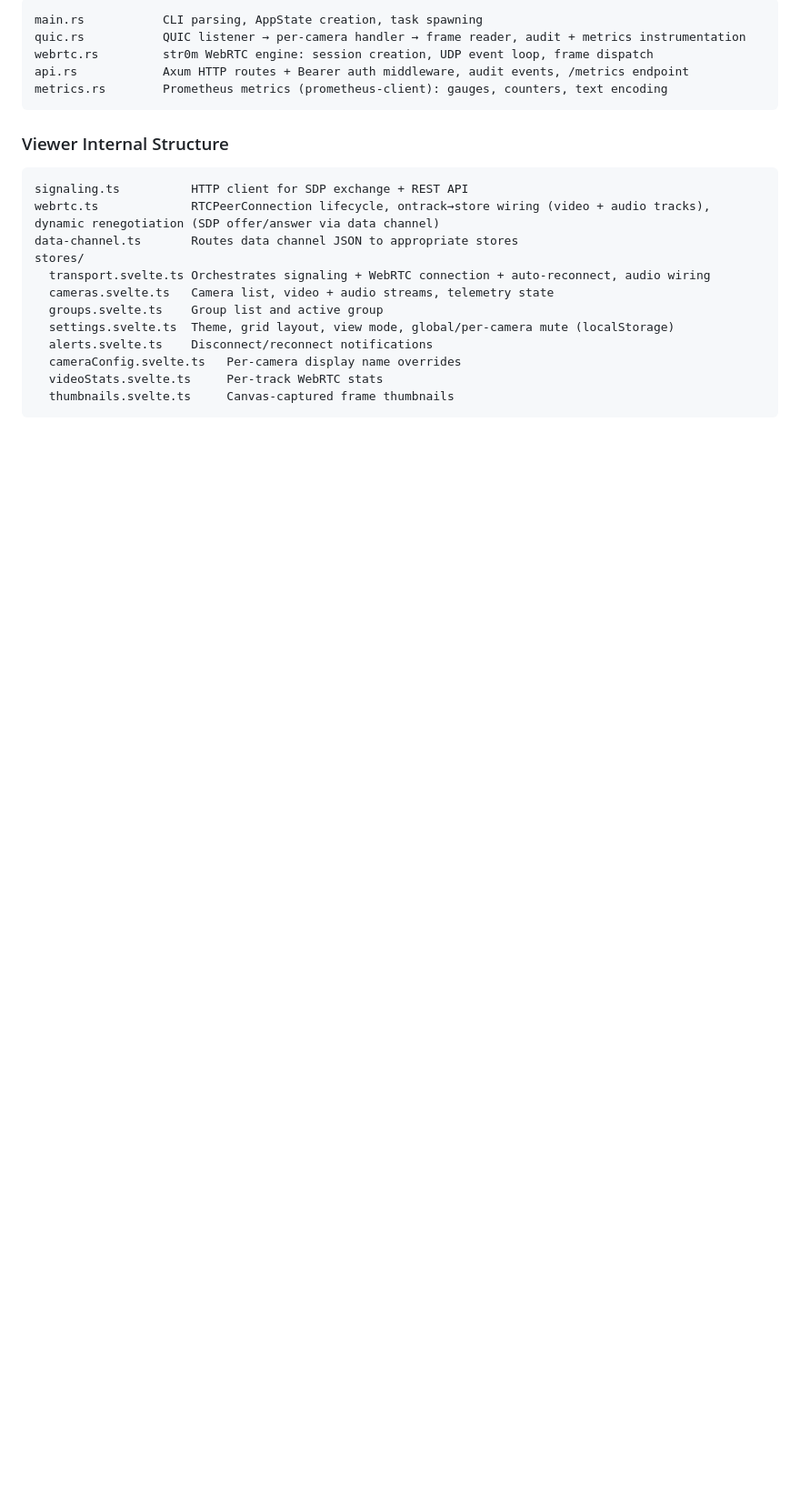
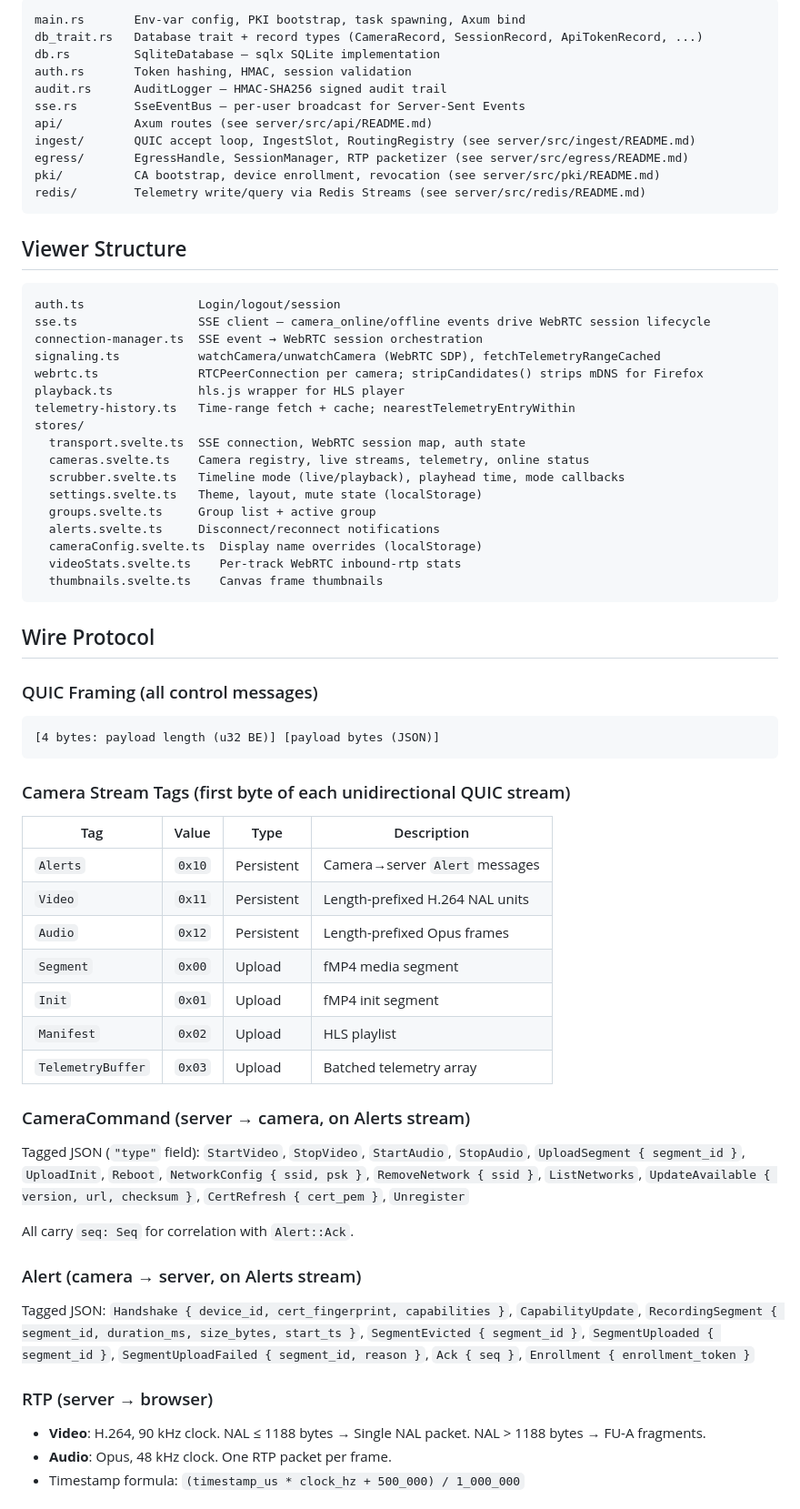
Before and after one commit to cargocam/ghostcam, a Markdown page: CLAUDE.md, the part around one of its changes. Shown at 91% size. Drawn GitHub-style; blank space fills up the shorter version.

````diff
--- a/CLAUDE.md
+++ b/CLAUDE.md
@@ -174,24 +161,73 @@ capture/telemetry.rs   /proc, /sys readers (Linux) + gpsd TCP client (optional)
 
 ```
-main.rs           CLI parsing, AppState creation, task spawning
-quic.rs           QUIC listener → per-camera handler → frame reader, audit + metrics instrumentation
-webrtc.rs         str0m WebRTC engine: session creation, UDP event loop, frame dispatch
-api.rs            Axum HTTP routes + Bearer auth middleware, audit events, /metrics endpoint
-metrics.rs        Prometheus metrics (prometheus-client): gauges, counters, text encoding
+main.rs       Env-var config, PKI bootstrap, task spawning, Axum bind
+db_trait.rs   Database trait + record types (CameraRecord, SessionRecord, ApiTokenRecord, ...)
+db.rs         SqliteDatabase — sqlx SQLite implementation
+auth.rs       Token hashing, HMAC, session validation
+audit.rs      AuditLogger — HMAC-SHA256 signed audit trail
+sse.rs        SseEventBus — per-user broadcast for Server-Sent Events
+api/          Axum routes (see server/src/api/README.md)
+ingest/       QUIC accept loop, IngestSlot, RoutingRegistry (see server/src/ingest/README.md)
+egress/       EgressHandle, SessionManager, RTP packetizer (see server/src/egress/README.md)
+pki/          CA bootstrap, device enrollment, revocation (see server/src/pki/README.md)
+redis/        Telemetry write/query via Redis Streams (see server/src/redis/README.md)
 ```
 
-### Viewer Internal Structure
+## Viewer Structure
 
 ```
-signaling.ts          HTTP client for SDP exchange + REST API
-webrtc.ts             RTCPeerConnection lifecycle, ontrack→store wiring (video + audio tracks), dynamic renegotiation (SDP offer/answer via data channel)
-data-channel.ts       Routes data channel JSON to appropriate stores
+auth.ts                Login/logout/session
+sse.ts                 SSE client — camera_online/offline events drive WebRTC session lifecycle
+connection-manager.ts  SSE event → WebRTC session orchestration
+signaling.ts           watchCamera/unwatchCamera (WebRTC SDP), fetchTelemetryRangeCached
+webrtc.ts              RTCPeerConnection per camera; stripCandidates() strips mDNS for Firefox
+playback.ts            hls.js wrapper for HLS player
+telemetry-history.ts   Time-range fetch + cache; nearestTelemetryEntryWithin
 stores/
-  transport.svelte.ts Orchestrates signaling + WebRTC connection + auto-reconnect, audio wiring
-  cameras.svelte.ts   Camera list, video + audio streams, telemetry state
-  groups.svelte.ts    Group list and active group
-  settings.svelte.ts  Theme, grid layout, view mode, global/per-camera mute (localStorage)
-  alerts.svelte.ts    Disconnect/reconnect notifications
-  cameraConfig.svelte.ts   Per-camera display name overrides
-  videoStats.svelte.ts     Per-track WebRTC stats
-  thumbnails.svelte.ts     Canvas-captured frame thumbnails
+  transport.svelte.ts  SSE connection, WebRTC session map, auth state
+  cameras.svelte.ts    Camera registry, live streams, telemetry, online status
+  scrubber.svelte.ts   Timeline mode (live/playback), playhead time, mode callbacks
+  settings.svelte.ts   Theme, layout, mute state (localStorage)
+  groups.svelte.ts     Group list + active group
+  alerts.svelte.ts     Disconnect/reconnect notifications
+  cameraConfig.svelte.ts  Display name overrides (localStorage)
+  videoStats.svelte.ts    Per-track WebRTC inbound-rtp stats
+  thumbnails.svelte.ts    Canvas frame thumbnails
+```
+
+## Wire Protocol
+
+### QUIC Framing (all control messages)
+
+```
+[4 bytes: payload length (u32 BE)] [payload bytes (JSON)]
+```
+
+### Camera Stream Tags (first byte of each unidirectional QUIC stream)
+
+| Tag | Value | Type | Description |
+|-----|-------|------|-------------|
+| `Alerts` | `0x10` | Persistent | Camera→server `Alert` messages |
+| `Video` | `0x11` | Persistent | Length-prefixed H.264 NAL units |
+| `Audio` | `0x12` | Persistent | Length-prefixed Opus frames |
+| `Segment` | `0x00` | Upload | fMP4 media segment |
+| `Init` | `0x01` | Upload | fMP4 init segment |
+| `Manifest` | `0x02` | Upload | HLS playlist |
+| `TelemetryBuffer` | `0x03` | Upload | Batched telemetry array |
+
+### CameraCommand (server → camera, on Alerts stream)
+
+Tagged JSON (`"type"` field): `StartVideo`, `StopVideo`, `StartAudio`, `StopAudio`, `UploadSegment { segment_id }`, `UploadInit`, `Reboot`, `NetworkConfig { ssid, psk }`, `RemoveNetwork { ssid }`, `ListNetworks`, `UpdateAvailable { version, url, checksum }`, `CertRefresh { cert_pem }`, `Unregister`
+
+All carry `seq: Seq` for correlation with `Alert::Ack`.
+
+### Alert (camera → server, on Alerts stream)
+
+Tagged JSON: `Handshake { device_id, cert_fingerprint, capabilities }`, `CapabilityUpdate`, `RecordingSegment { segment_id, duration_ms, size_bytes, start_ts }`, `SegmentEvicted { segment_id }`, `SegmentUploaded { segment_id }`, `SegmentUploadFailed { segment_id, reason }`, `Ack { seq }`, `Enrollment { enrollment_token }`
+
+### RTP (server → browser)
+
+- **Video**: H.264, 90 kHz clock. NAL ≤ 1188 bytes → Single NAL packet. NAL > 1188 bytes → FU-A fragments.
+- **Audio**: Opus, 48 kHz clock. One RTP packet per frame.
+- Timestamp formula: `(timestamp_us * clock_hz + 500_000) / 1_000_000`
+
````
Also changed, not shown: other parts of CLAUDE.md (+147 -268 lines).
